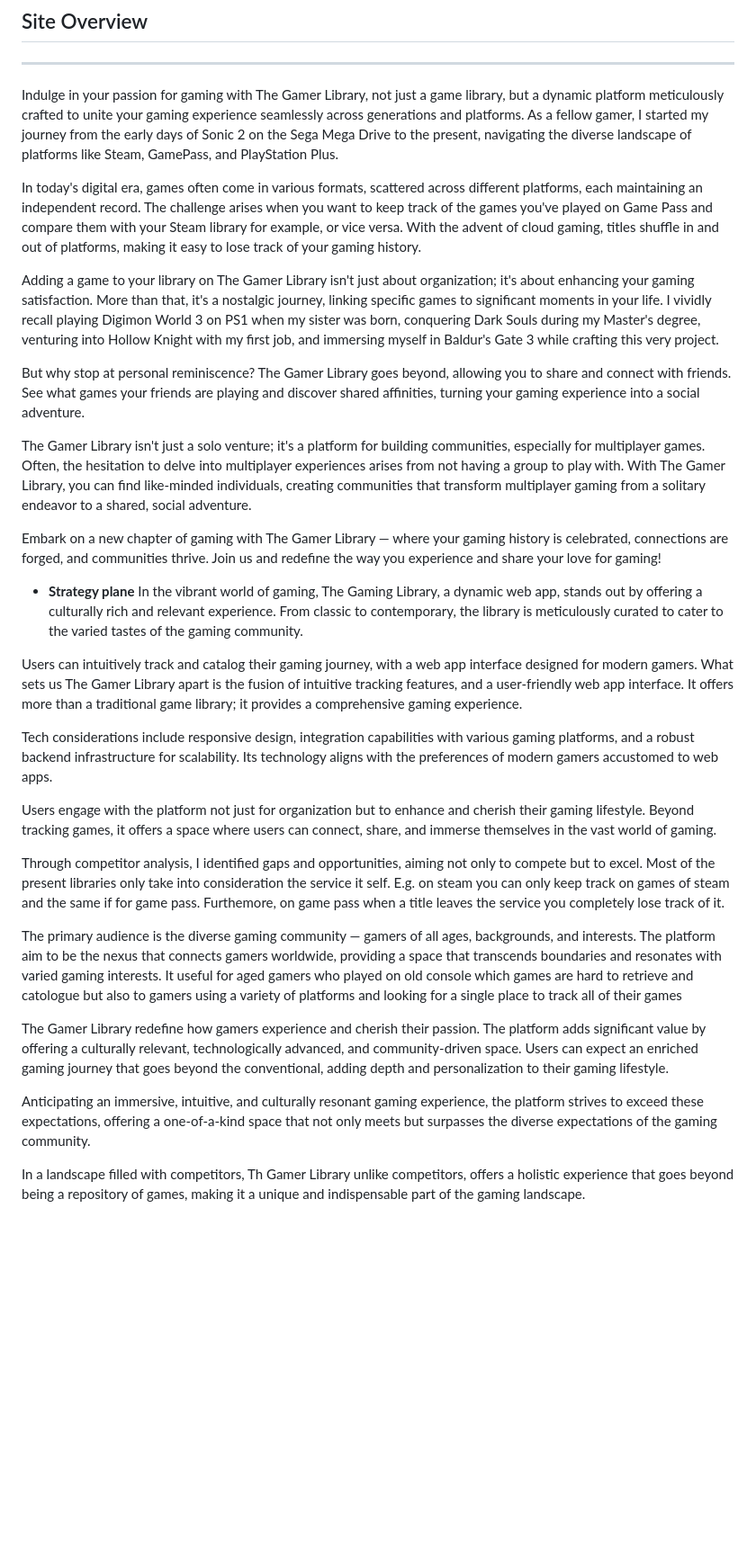
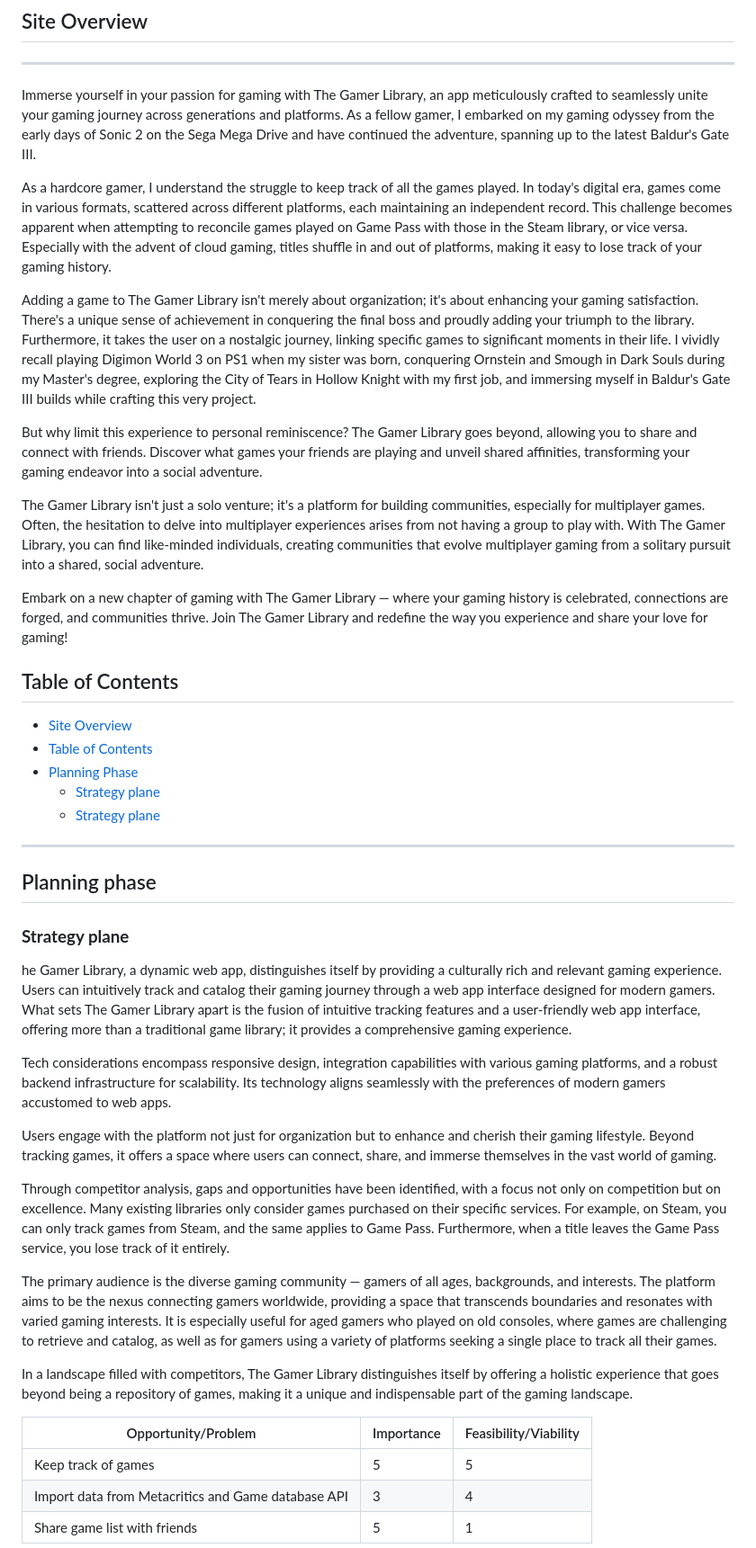
Before and after one commit to AngeloGaeta1990/The-Gamer-Library, a Markdown page: README.md, the part around the change printed below. Shown: that part at 90% size. Drawn GitHub-style; blank space fills up the shorter version.

```diff
--- a/README.md
+++ b/README.md
@@ -5,39 +5,47 @@
 ## Site Overview
 
 ---
-Indulge in your passion for gaming with The Gamer Library, not just a game library, but a dynamic platform meticulously crafted to unite your gaming experience seamlessly across generations and platforms. As a fellow gamer, I started my journey from the early days of Sonic 2 on the Sega Mega Drive to the present, navigating the diverse landscape of platforms like Steam, GamePass, and PlayStation Plus.
+Immerse yourself in your passion for gaming with The Gamer Library, an app meticulously crafted to seamlessly unite your gaming journey across generations and platforms. As a fellow gamer, I embarked on my gaming odyssey from the early days of Sonic 2 on the Sega Mega Drive and have continued the adventure, spanning up to the latest Baldur's Gate III.
 
-In today's digital era, games often come in various formats, scattered across different platforms, each maintaining an independent record. The challenge arises when you want to keep track of the games you've played on Game Pass and compare them with your Steam library for example, or vice versa. With the advent of cloud gaming, titles shuffle in and out of platforms, making it easy to lose track of your gaming history.
+As a hardcore gamer, I understand the struggle to keep track of all the games played. In today's digital era, games come in various formats, scattered across different platforms, each maintaining an independent record. This challenge becomes apparent when attempting to reconcile games played on Game Pass with those in the Steam library, or vice versa. Especially with the advent of cloud gaming, titles shuffle in and out of platforms, making it easy to lose track of your gaming history.
 
-Adding a game to your library on The Gamer Library isn't just about organization; it's about enhancing your gaming satisfaction. More than that, it's a nostalgic journey, linking specific games to significant moments in your life. I vividly recall playing Digimon World 3 on PS1 when my sister was born, conquering Dark Souls during my Master's degree, venturing into Hollow Knight with my first job, and immersing myself in Baldur's Gate 3 while crafting this very project.
+Adding a game to The Gamer Library isn't merely about organization; it's about enhancing your gaming satisfaction. There's a unique sense of achievement in conquering the final boss and proudly adding your triumph to the library. Furthermore, it takes the user on a nostalgic journey, linking specific games to significant moments in their life. I vividly recall playing Digimon World 3 on PS1 when my sister was born, conquering Ornstein and Smough in Dark Souls during my Master's degree, exploring the City of Tears in Hollow Knight with my first job, and immersing myself in Baldur's Gate III builds while crafting this very project.
 
-But why stop at personal reminiscence? The Gamer Library goes beyond, allowing you to share and connect with friends. See what games your friends are playing and discover shared affinities, turning your gaming experience into a social adventure.
+But why limit this experience to personal reminiscence? The Gamer Library goes beyond, allowing you to share and connect with friends. Discover what games your friends are playing and unveil shared affinities, transforming your gaming endeavor into a social adventure.
 
-The Gamer Library isn't just a solo venture; it's a platform for building communities, especially for multiplayer games. Often, the hesitation to delve into multiplayer experiences arises from not having a group to play with. With The Gamer Library, you can find like-minded individuals, creating communities that transform multiplayer gaming from a solitary endeavor to a shared, social adventure.
+The Gamer Library isn't just a solo venture; it's a platform for building communities, especially for multiplayer games. Often, the hesitation to delve into multiplayer experiences arises from not having a group to play with. With The Gamer Library, you can find like-minded individuals, creating communities that evolve multiplayer gaming from a solitary pursuit into a shared, social adventure.
 
-Embark on a new chapter of gaming with The Gamer Library — where your gaming history is celebrated, connections are forged, and communities thrive. Join us and redefine the way you experience and share your love for gaming!
+Embark on a new chapter of gaming with The Gamer Library — where your gaming history is celebrated, connections are forged, and communities thrive. Join The Gamer Library and redefine the way you experience and share your love for gaming!
 
 
-- **Strategy plane**
-In the vibrant world of gaming, The Gaming Library, a dynamic web app, stands out by offering a culturally rich and relevant experience. From classic to contemporary, the library is meticulously curated to cater to the varied tastes of the gaming community.
+## Table of Contents
 
-Users can intuitively track and catalog their gaming journey, with a web app interface designed for modern gamers.
-What sets us The Gamer Library apart is the fusion of intuitive tracking features, and a user-friendly web app interface. It offers more than a traditional game library; it provides a comprehensive gaming experience.
+  - [Site Overview](#site-overview)
+  - [Table of Contents](#table-of-contents)
+  - [Planning Phase](#planning-phase)
+    - [Strategy plane](#strategy-plane)
+    - [Strategy plane](#scope-plane)
 
-Tech considerations include responsive design, integration capabilities with various gaming platforms, and a robust backend infrastructure for scalability. Its technology aligns with the preferences of modern gamers accustomed to web apps.
+-----
+## Planning phase
+
+### **Strategy plane**
+he Gamer Library, a dynamic web app, distinguishes itself by providing a culturally rich and relevant gaming experience. Users can intuitively track and catalog their gaming journey through a web app interface designed for modern gamers. What sets The Gamer Library apart is the fusion of intuitive tracking features and a user-friendly web app interface, offering more than a traditional game library; it provides a comprehensive gaming experience.
+
+Tech considerations encompass responsive design, integration capabilities with various gaming platforms, and a robust backend infrastructure for scalability. Its technology aligns seamlessly with the preferences of modern gamers accustomed to web apps.
 
 Users engage with the platform not just for organization but to enhance and cherish their gaming lifestyle. Beyond tracking games, it offers a space where users can connect, share, and immerse themselves in the vast world of gaming.
 
-Through competitor analysis, I identified gaps and opportunities, aiming not only to compete but to excel. Most of the present libraries only take into consideration the service it self.
-E.g. on steam you can only keep track on games of steam and the same if for game pass. Furthemore, on game pass when a title leaves the service you completely lose track of it.
+Through competitor analysis, gaps and opportunities have been identified, with a focus not only on competition but on excellence. Many existing libraries only consider games purchased on their specific services. For example, on Steam, you can only track games from Steam, and the same applies to Game Pass. Furthermore, when a title leaves the Game Pass service, you lose track of it entirely.
 
-The primary audience is the diverse gaming community — gamers of all ages, backgrounds, and interests. The platform aim to be the nexus that connects gamers worldwide, providing a space that transcends boundaries and resonates with varied gaming interests.
-It useful for aged gamers who played on old console which games are hard to retrieve and catologue but also to gamers using a variety of platforms and looking for a single place to track all of their games
+The primary audience is the diverse gaming community — gamers of all ages, backgrounds, and interests. The platform aims to be the nexus connecting gamers worldwide, providing a space that transcends boundaries and resonates with varied gaming interests. It is especially useful for aged gamers who played on old consoles, where games are challenging to retrieve and catalog, as well as for gamers using a variety of platforms seeking a single place to track all their games.
 
-The Gamer Library redefine how gamers experience and cherish their passion. The platform adds significant value by offering a culturally relevant, technologically advanced, and community-driven space. Users can expect an enriched gaming journey that goes beyond the conventional, adding depth and personalization to their gaming lifestyle.
+In a landscape filled with competitors, The Gamer Library distinguishes itself by offering a holistic experience that goes beyond being a repository of games, making it a unique and indispensable part of the gaming landscape.
 
-Anticipating an immersive, intuitive, and culturally resonant gaming experience, the platform strives to exceed these expectations, offering a one-of-a-kind space that not only meets but surpasses the diverse expectations of the gaming community.
-
-In a landscape filled with competitors, Th Gamer Library unlike competitors, offers a holistic experience that goes beyond being a repository of games, making it a unique and indispensable part of the gaming landscape.
+| Opportunity/Problem                              | Importance | Feasibility/Viability |
+|---------------------------------------------------|------------|-----------------------|
+| Keep track of games                               | 5          | 5                     |
+| Import data from Metacritics and Game database API| 3          | 4                     |
+| Share game list with friends                      | 5          | 1                     |
 
 
```
Also changed, not shown: other parts of README.md (+18 -2 lines), docs_images/strategy_plan_plot.png (added).
